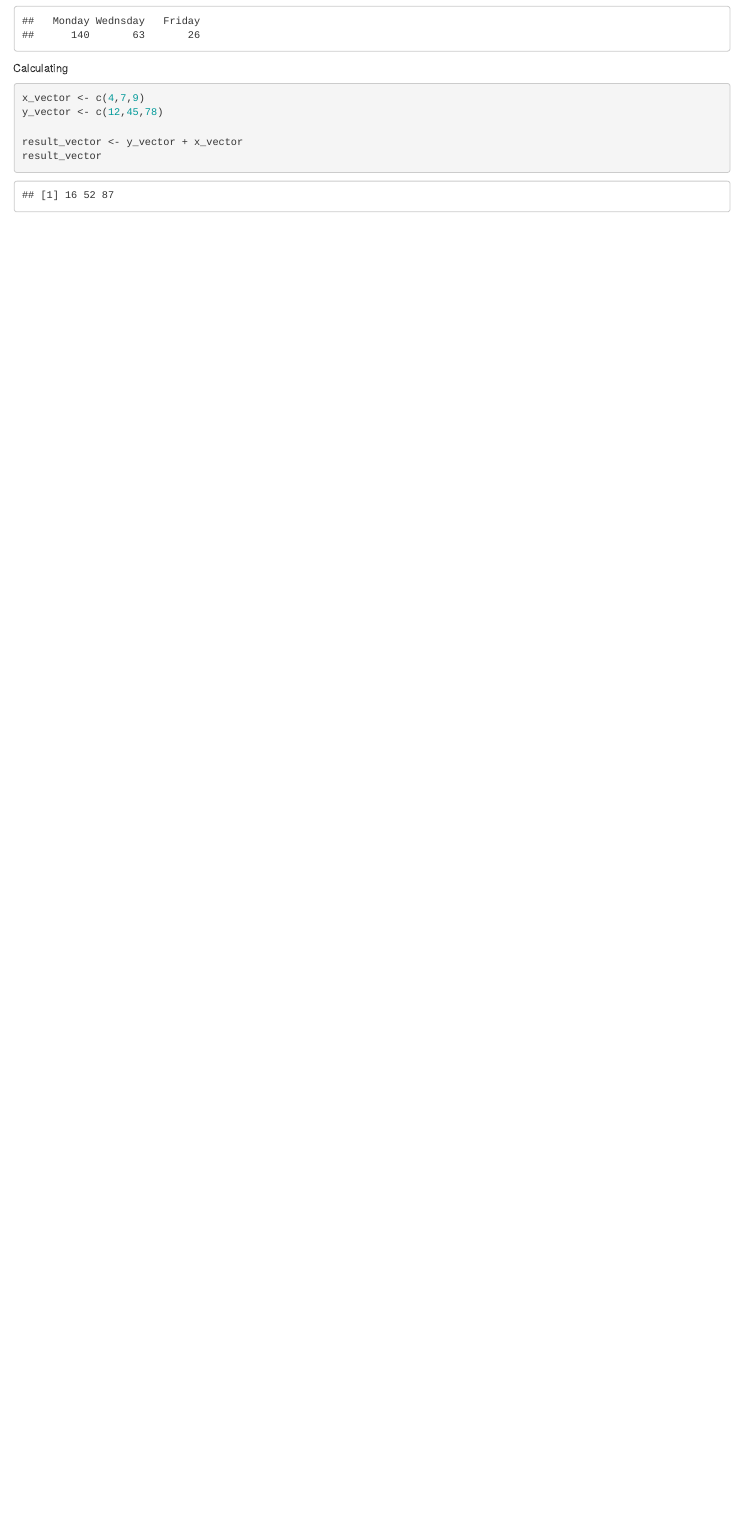
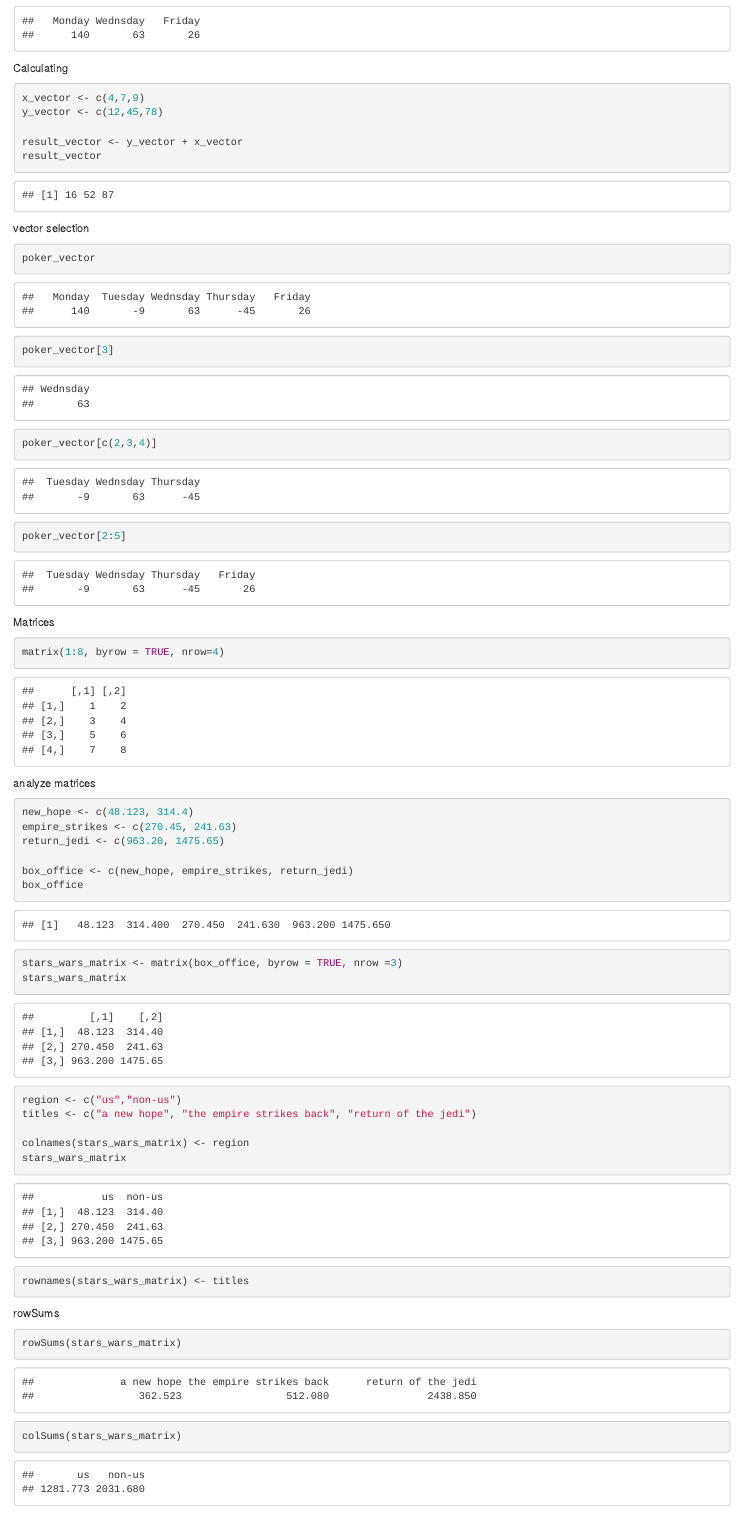
Before and after one commit to Vinicio502/IntroduccionAlaProgramacion, an R Markdown document (Sesion-1.Rmd): the page in a window 1100 px wide, from 2380 px down. Rendered offline with R 4.5, knitr and Pandoc, with nearby package versions; some code elsewhere in the file could not run offline.

Commit message:
Actualizacion de clases

````diff
--- a/Sesion-1.Rmd
+++ b/Sesion-1.Rmd
@@ -79,3 +79,42 @@ y_vector <- c(12,45,78)
 result_vector <- y_vector + x_vector
 result_vector
 ```
+vector selection
+```{r}
+poker_vector
+poker_vector[3]
+poker_vector[c(2,3,4)]
+poker_vector[2:5]
+```
+Matrices
+
+```{r}
+matrix(1:8, byrow = TRUE, nrow=4)
+```
+
+analyze matrices
+```{r}
+new_hope <- c(48.123, 314.4)
+empire_strikes <- c(270.45, 241.63)
+return_jedi <- c(963.20, 1475.65)
+
+box_office <- c(new_hope, empire_strikes, return_jedi)
+box_office
+
+stars_wars_matrix <- matrix(box_office, byrow = TRUE, nrow =3)
+stars_wars_matrix
+```
+
+```{r}
+region <- c("us","non-us")
+titles <- c("a new hope", "the empire strikes back", "return of the jedi")
+
+colnames(stars_wars_matrix) <- region
+stars_wars_matrix
+rownames(stars_wars_matrix) <- titles
+```
+
+rowSums
+```{r}
+rowSums(stars_wars_matrix)
+colSums(stars_wars_matrix)
````
Also changed, not shown: Sesion-1.Rmd (34 more changed lines).
